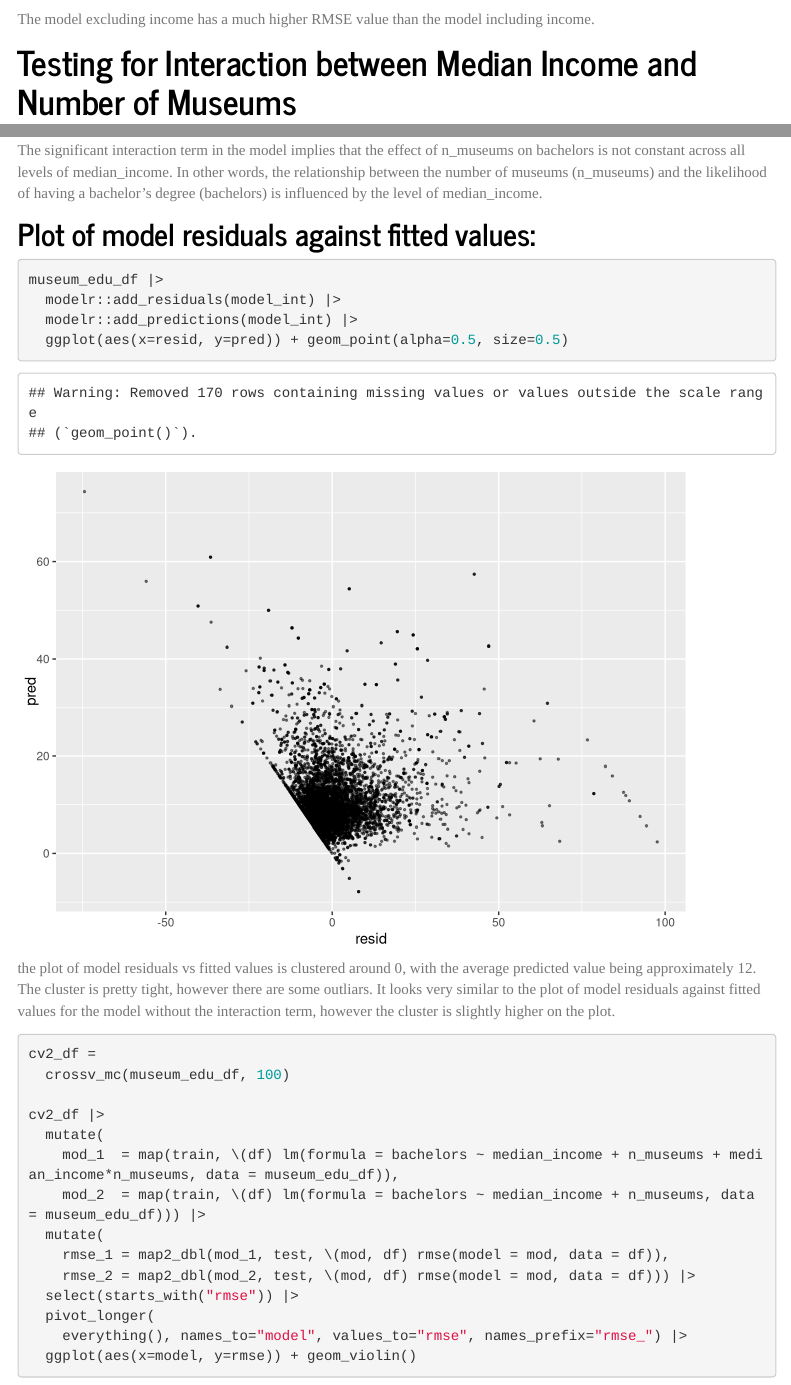
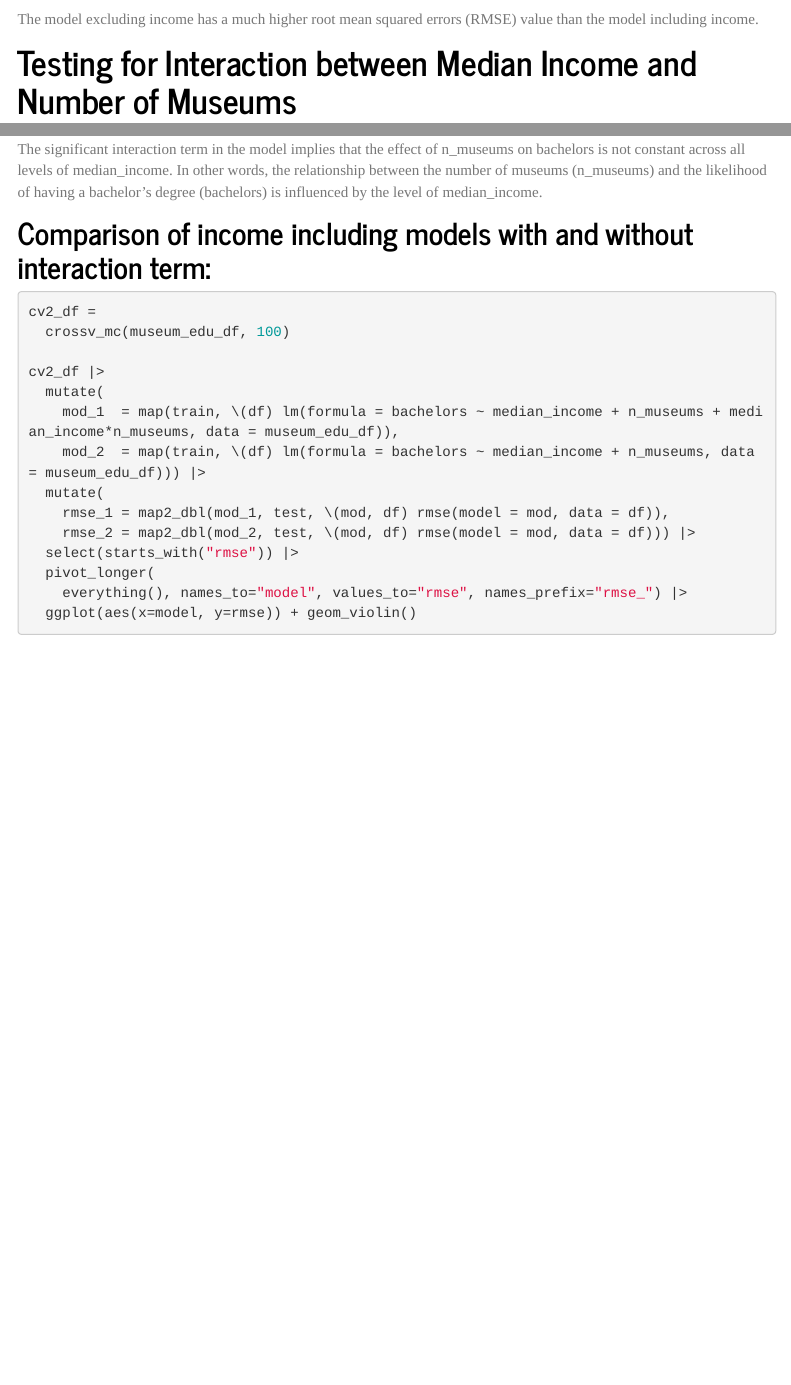
Before and after one commit to mirahk/p8105_museums_finalproject, an R Markdown document (Data Analysis.Rmd): the page in a window 1100 px wide, from 4120 px down before the commit and from 3320 px down after it, so that both start at the same text, and a second part further down, joined at a grey line. Rendered offline with R 4.5, knitr and Pandoc, with nearby package versions; menus at the side of the page are left out.

Commit message:
data analysis

````diff
--- a/Data Analysis.Rmd
+++ b/Data Analysis.Rmd
@@ -128,7 +118,7 @@ cv1_df |>
   ggplot(aes(x=model, y=rmse)) + geom_violin()
 ```
 
-The model excluding income has a much higher RMSE value than the model including income.
+The model excluding income has a much higher root mean squared errors (RMSE) value than the model including income.
 
 # Testing for Interaction between Median Income and Number of Museums
 ```{r}
@@ -146,16 +136,7 @@ E(bachelors) = β0 + β1(median_income) + β2(n_museums) + β3(median_income*n_m
 
 The significant interaction term in the model implies that the effect of n_museums on bachelors is not constant across all levels of median_income. In other words, the relationship between the number of museums (n_museums) and the likelihood of having a bachelor's degree (bachelors) is influenced by the level of median_income.
 
-## Plot of model residuals against fitted values:
-```{r}
-museum_edu_df |>
-  modelr::add_residuals(model_int) |>
-  modelr::add_predictions(model_int) |>
-  ggplot(aes(x=resid, y=pred)) + geom_point(alpha=0.5, size=0.5)
-```
-
-the plot of model residuals vs fitted values is clustered around 0, with the average predicted value being approximately 12. The cluster is pretty tight, however there are some outliars. It looks very similar to the plot of model residuals against fitted values for the model without the interaction term, however the cluster is slightly higher on the plot.
-
+## Comparison of income including models with and without interaction term:
 ```{r}
 cv2_df =
   crossv_mc(museum_edu_df, 100)
````
Also changed, not shown: Data-Analysis.html, Data-Analysis_files/figure-html/unnamed-chunk-5-1.png, Data-Analysis_files/figure-html/unnamed-chunk-7-1.png (added), Data Analysis.Rmd (10 more changed lines).
